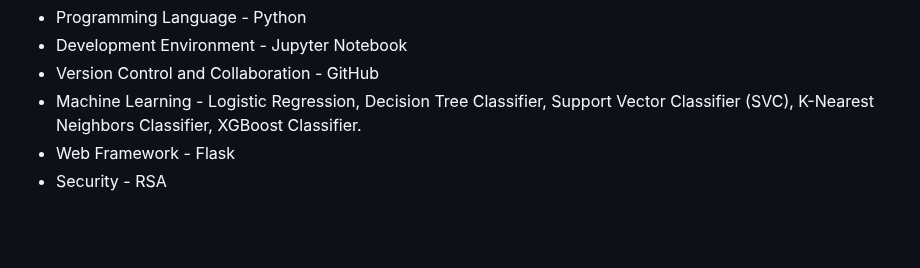
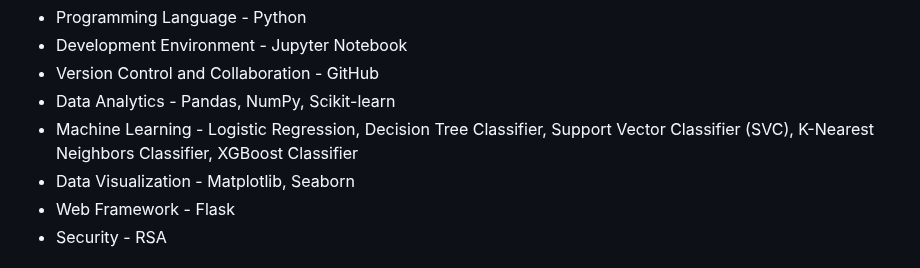
Before and after one commit to AbhishekHarikumar/Fraud-Detection-in-Insurance-Systems-using-Machine-Learning, a Markdown page: README.md, the part around the change. Rendered like a GitHub page; blank space fills up the shorter version.

```diff
--- a/README.md
+++ b/README.md
@@ -16,7 +16,9 @@
 - Programming Language - Python
 - Development Environment - Jupyter Notebook
 - Version Control and Collaboration - GitHub
-- Machine Learning - Logistic Regression, Decision Tree Classifier, Support Vector Classifier (SVC), K-Nearest Neighbors Classifier, XGBoost Classifier.
+- Data Analytics - Pandas, NumPy, Scikit-learn
+- Machine Learning - Logistic Regression, Decision Tree Classifier, Support Vector Classifier (SVC), K-Nearest Neighbors Classifier, XGBoost Classifier
+- Data Visualization - Matplotlib, Seaborn
 - Web Framework - Flask
 - Security - RSA
 
```
